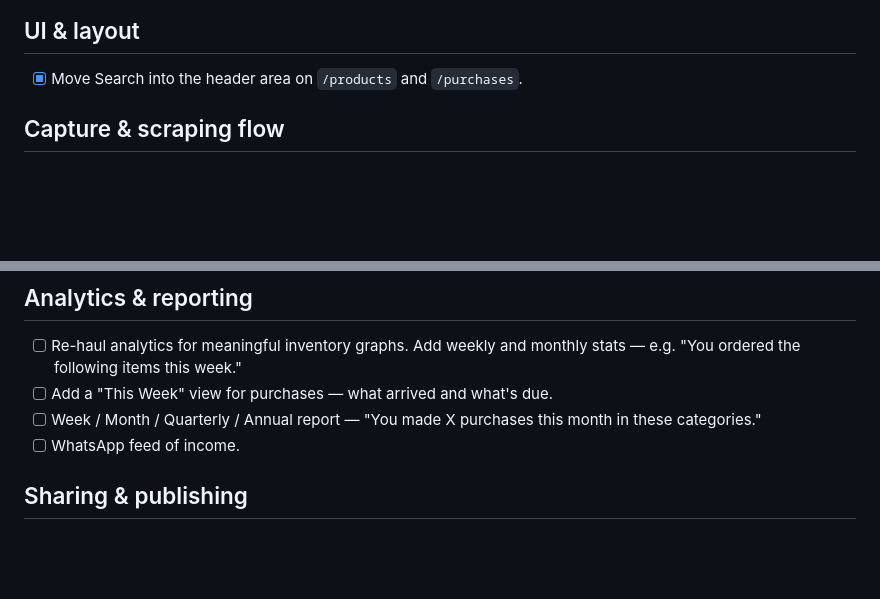
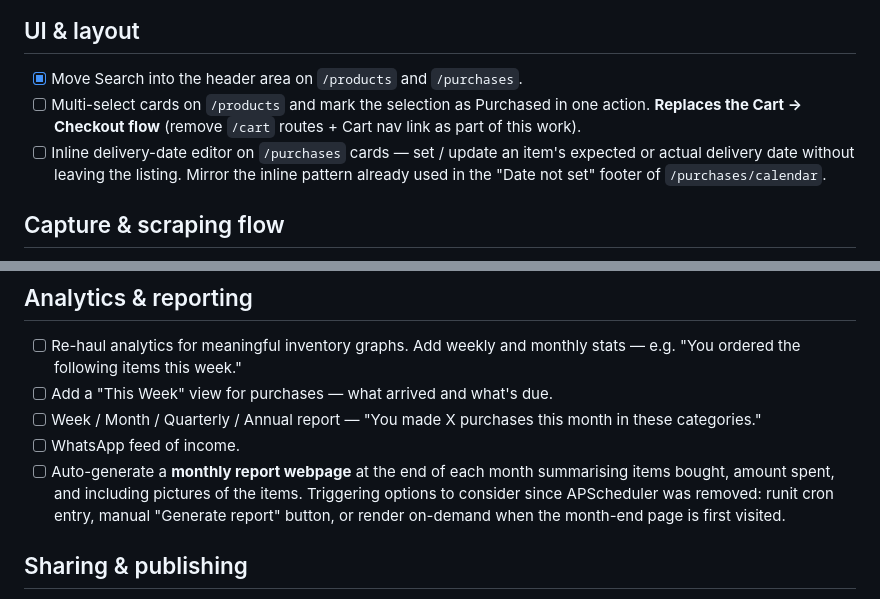
Before and after one commit to mrinalinisin/theo, a Markdown page: BACKLOG.md, 2 parts joined by grey strips. Drawn GitHub-style; blank space fills up the shorter version.

Commit message:
Add 3 backlog items: monthly report, multi-select purchase, inline delivery date
- Multi-select cards on /products to mark Purchased — replaces the
  Cart → Checkout flow (the Cart routes / nav link / templates would
  go away as part of this work, not stay alongside).

- Inline delivery-date editor on /purchases cards. Same pattern
  already used in the "Date not set" footer of /purchases/calendar
  — bring it to the regular listing so users don't have to open the
  edit modal to backfill dates.

- Auto-generated monthly report webpage with item counts, spend
  totals, and pictures. Notes the trigger question now that
  APScheduler is gone — runit cron, manual button, or render-on-
  visit are the candidates.

Co-Authored-By: Claude Opus 4.7 (1M context) <noreply@anthropic.com>

```diff
--- a/BACKLOG.md
+++ b/BACKLOG.md
@@ -17,6 +17,8 @@ Ideas and feature requests captured for later. Roughly in capture order — not
 ## UI & layout
 
 - [x] Move Search into the header area on `/products` and `/purchases`.
+- [ ] Multi-select cards on `/products` and mark the selection as Purchased in one action. **Replaces the Cart → Checkout flow** (remove `/cart` routes + Cart nav link as part of this work).
+- [ ] Inline delivery-date editor on `/purchases` cards — set / update an item's expected or actual delivery date without leaving the listing. Mirror the inline pattern already used in the "Date not set" footer of `/purchases/calendar`.
 
 ## Capture & scraping flow
 
@@ -51,6 +53,7 @@ Ideas and feature requests captured for later. Roughly in capture order — not
 - [ ] Add a "This Week" view for purchases — what arrived and what's due.
 - [ ] Week / Month / Quarterly / Annual report — "You made X purchases this month in these categories."
 - [ ] WhatsApp feed of income.
+- [ ] Auto-generate a **monthly report webpage** at the end of each month summarising items bought, amount spent, and including pictures of the items. Triggering options to consider since APScheduler was removed: runit cron entry, manual "Generate report" button, or render on-demand when the month-end page is first visited.
 
 ## Sharing & publishing
 
```
